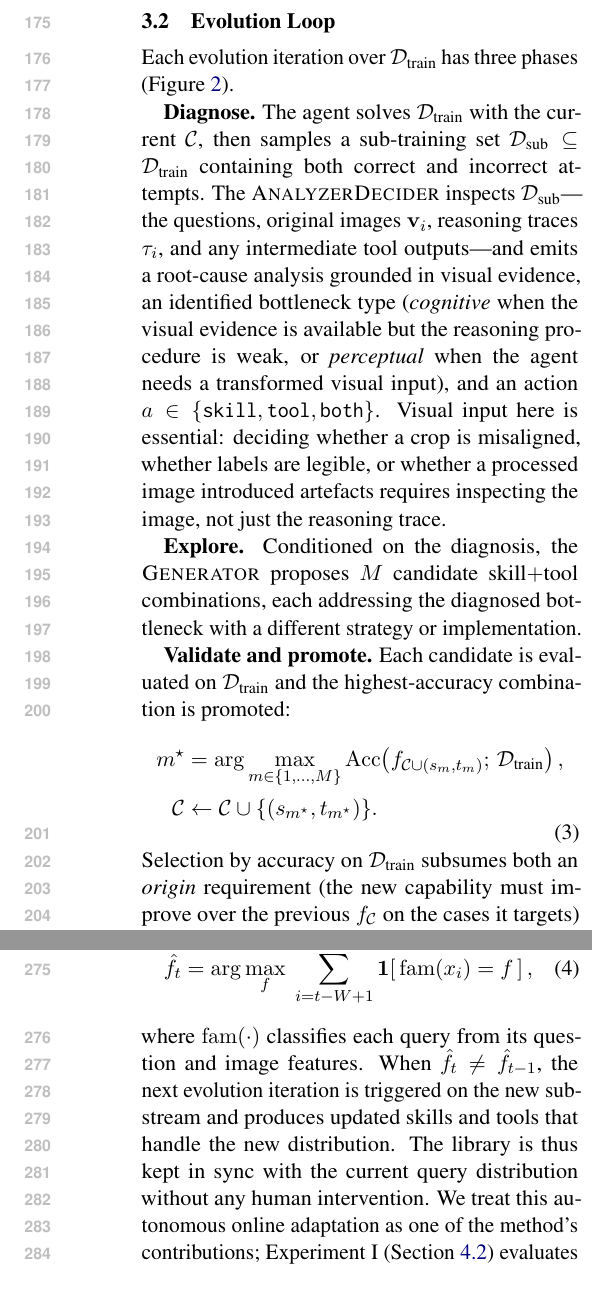
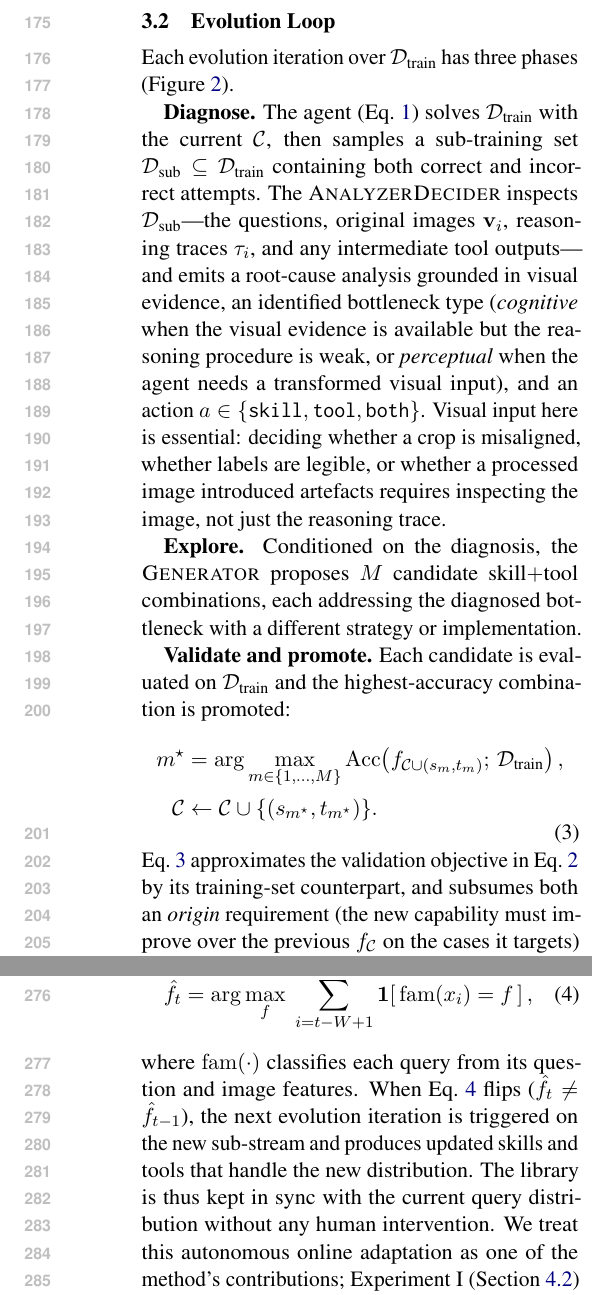
Before and after one commit to Xxxxxsun/vlm_agent_paper, a LaTeX paper (main.tex, which reads sections/3_method.tex): two parts of the columns of pages 4 and 5 of 18, joined at a grey line, cut so that both start at the same text. Compiled offline with pdfLaTeX.

Commit message:
Add cross-references so each of the four Method equations is cited at least once
The four equation labels (eq:agent, eq:objective, eq:selection,
eq:shift) had no \ref usage anywhere in the paper, making them
cosmetic. Add a natural reference for each, all in Section 3:

- Section 3.2 (Diagnose): "The agent (Eq.~\ref{eq:agent}) solves
  D_train ..." -- ties the loop's first step back to the formal agent
  definition.
- Section 3.2 (Validate and promote): "Eq.~\ref{eq:selection}
  approximates the validation objective in Eq.~\ref{eq:objective} by
  its training-set counterpart, and subsumes ..." -- makes the link
  between what we want (validation accuracy) and what we actually
  optimize (training-set accuracy) explicit, picking up both
  eq:objective and eq:selection.
- Section 3.5 (Online adaptation): "When Eq.~\ref{eq:shift} flips
  (f_hat_t != f_hat_{t-1}) ..." -- ties the shift-detection trigger to
  the equation that defines it.

After this change: grep "ref{eq:" returns 4 hits, one per labelled
equation; no orphan labels remain.

Co-Authored-By: Claude Opus 4.7 (1M context) <noreply@anthropic.com>

```diff
--- a/sections/3_method.tex
+++ b/sections/3_method.tex
@@ -48,8 +48,8 @@ Each evolution iteration over $\mathcal{D}_{\text{train}}$ has three phases
 (Figure~\ref{fig:method}).
 
 \textbf{Diagnose.}
-The agent solves $\mathcal{D}_{\text{train}}$ with the current $\mathcal{C}$, then samples a
-sub-training set $\mathcal{D}_{\text{sub}} \subseteq \mathcal{D}_{\text{train}}$ containing
+The agent (Eq.~\ref{eq:agent}) solves $\mathcal{D}_{\text{train}}$ with the current
+$\mathcal{C}$, then samples a sub-training set $\mathcal{D}_{\text{sub}} \subseteq \mathcal{D}_{\text{train}}$ containing
 both correct and incorrect attempts. The \textsc{AnalyzerDecider} inspects
 $\mathcal{D}_{\text{sub}}$---the questions, original images $\mathbf{v}_i$, reasoning
 traces $\tau_i$, and any intermediate tool outputs---and emits a root-cause analysis grounded
@@ -76,7 +76,8 @@ combination is promoted:
 \end{aligned}
 \label{eq:selection}
 \end{equation}
-Selection by accuracy on $\mathcal{D}_{\text{train}}$ subsumes both an \emph{origin}
+Eq.~\ref{eq:selection} approximates the validation objective in
+Eq.~\ref{eq:objective} by its training-set counterpart, and subsumes both an \emph{origin}
 requirement (the new capability must improve over the previous $f_{\mathcal{C}}$ on the
 cases it targets) and a \emph{regression} requirement (it must not degrade
 currently-correct cases). When the action is \texttt{both}, the paired skill additionally
@@ -145,8 +146,8 @@ family at step $t$ is
   \label{eq:shift}
 \end{equation}
 where $\mathrm{fam}(\cdot)$ classifies each query from its question and image features.
-When $\hat{f}_t \neq \hat{f}_{t-1}$, the next evolution iteration is triggered on the new
-sub-stream and produces updated skills and tools that handle the new distribution. The
+When Eq.~\ref{eq:shift} flips ($\hat{f}_t \neq \hat{f}_{t-1}$), the next evolution
+iteration is triggered on the new sub-stream and produces updated skills and tools that handle the new distribution. The
 library is thus kept in sync with the current query distribution without any human
 intervention. We treat this autonomous online adaptation as one of the method's
 contributions; Experiment~I (Section~\ref{sec:exp1}) evaluates it against a static
```
Also changed, not shown: 3 other files.
